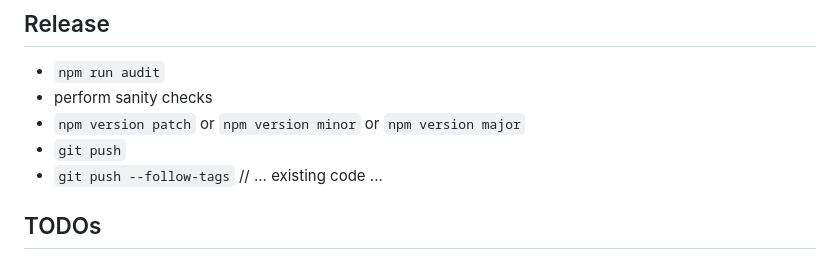
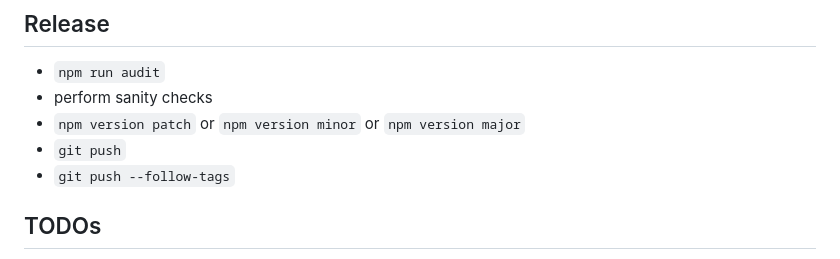
Before and after one commit to jumpingElephant/vanilla-datetime-picker, a Markdown page: README.md, the part around the change. Rendered like a GitHub page.

Commit message:
Remove redundant placeholder comment in README.md

```diff
--- a/README.md
+++ b/README.md
@@ -147,7 +147,6 @@ picker.destroy();
 - `npm version patch` or `npm version minor` or `npm version major`
 - `git push`
 - `git push --follow-tags`
-  // ... existing code ...
 
 ## TODOs
 
```
